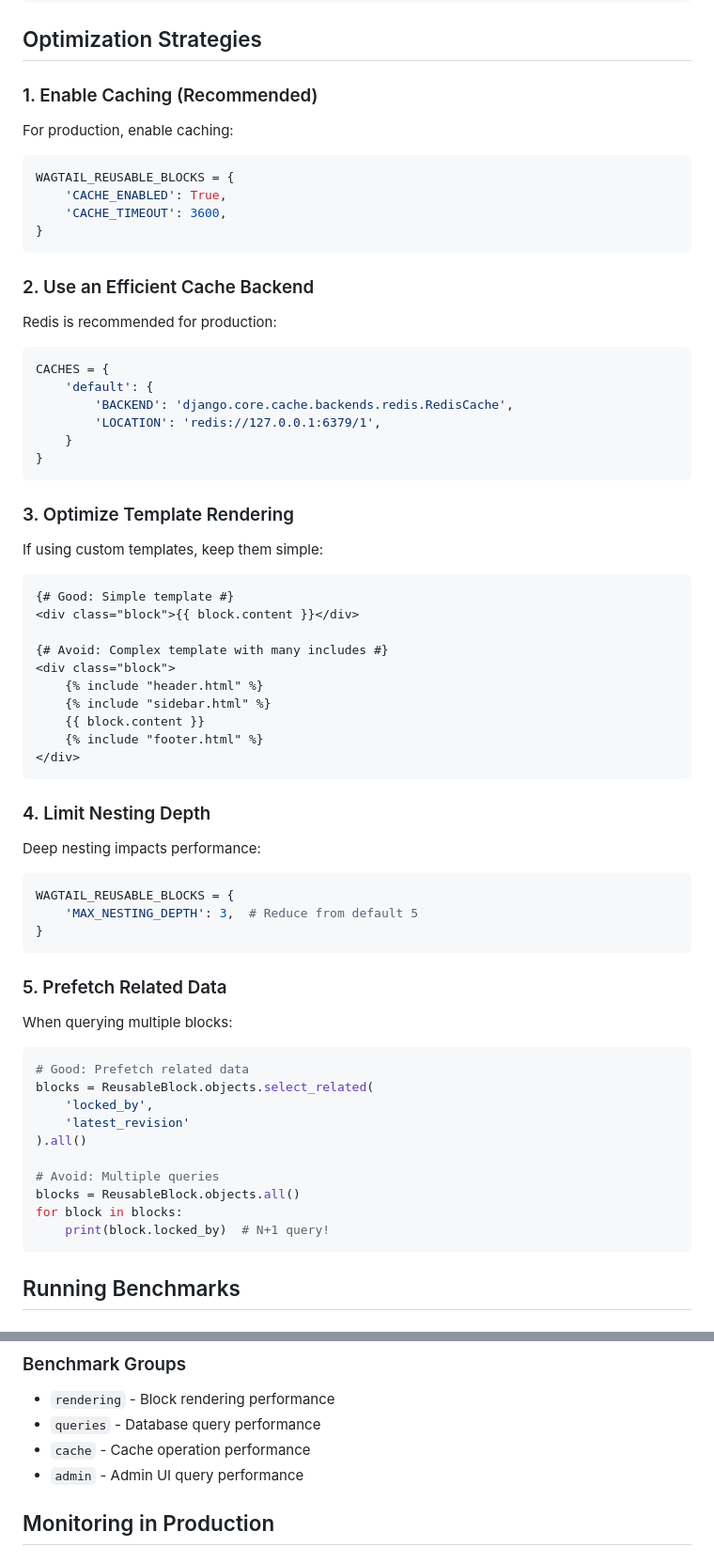
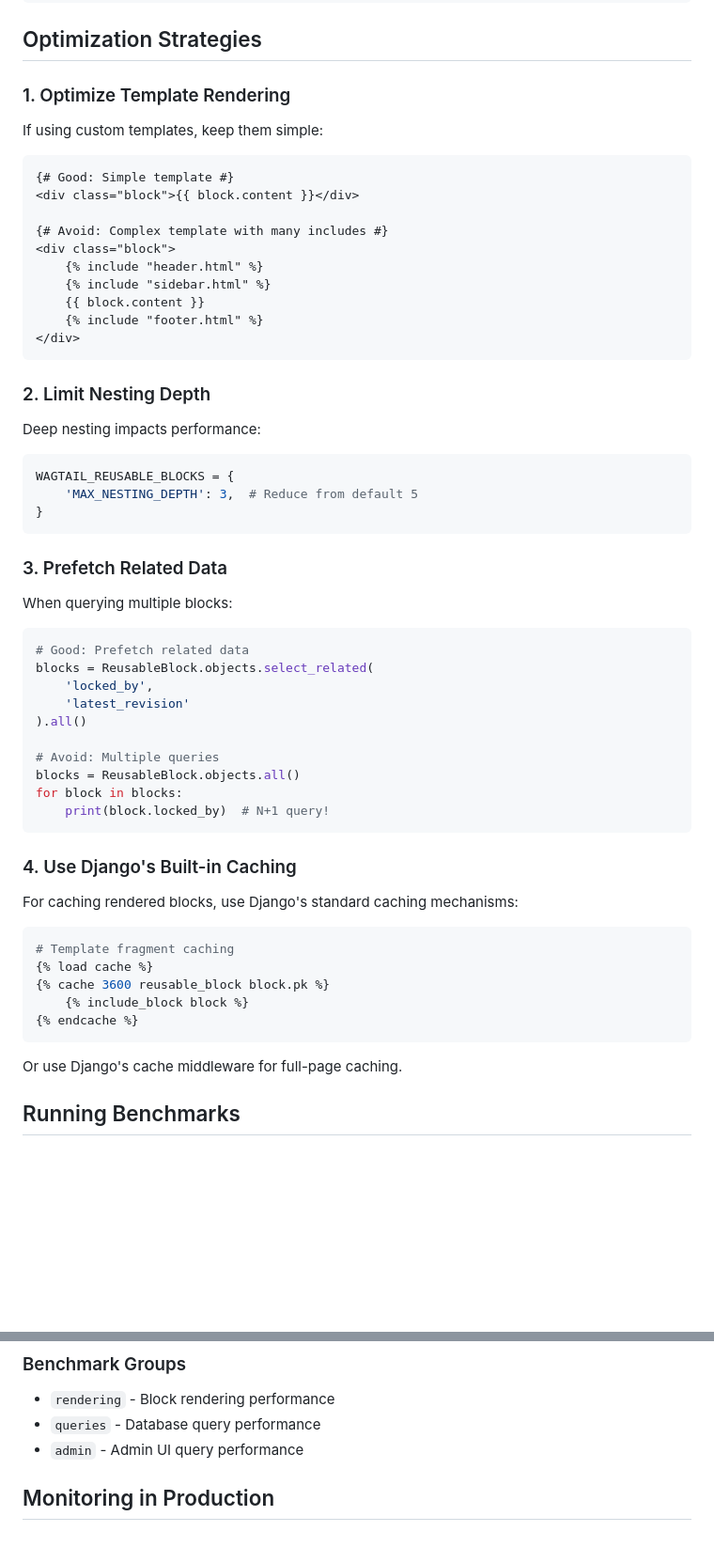
Before and after one commit to kkm-horikawa/wagtail-reusable-blocks, a Markdown page: docs/PERFORMANCE.md, 2 parts joined by grey strips. Shown at 94% size. Drawn GitHub-style; blank space fills up the shorter version.

````diff
--- a/docs/PERFORMANCE.md
+++ b/docs/PERFORMANCE.md
@@ -66,31 +56,7 @@ print(f"Queries: {len(connection.queries)}")
 
 ## Optimization Strategies
 
-### 1. Enable Caching (Recommended)
-
-For production, enable caching:
-
-```python
-WAGTAIL_REUSABLE_BLOCKS = {
-    'CACHE_ENABLED': True,
-    'CACHE_TIMEOUT': 3600,
-}
-```
-
-### 2. Use an Efficient Cache Backend
-
-Redis is recommended for production:
-
-```python
-CACHES = {
-    'default': {
-        'BACKEND': 'django.core.cache.backends.redis.RedisCache',
-        'LOCATION': 'redis://127.0.0.1:6379/1',
-    }
-}
-```
-
-### 3. Optimize Template Rendering
+### 1. Optimize Template Rendering
 
 If using custom templates, keep them simple:
 
@@ -107,7 +73,7 @@ If using custom templates, keep them simple:
 </div>
 ```
 
-### 4. Limit Nesting Depth
+### 2. Limit Nesting Depth
 
 Deep nesting impacts performance:
 
@@ -117,7 +83,7 @@ WAGTAIL_REUSABLE_BLOCKS = {
 }
 ```
 
-### 5. Prefetch Related Data
+### 3. Prefetch Related Data
 
 When querying multiple blocks:
 
@@ -133,6 +99,20 @@ blocks = ReusableBlock.objects.all()
 for block in blocks:
     print(block.locked_by)  # N+1 query!
 ```
+
+### 4. Use Django's Built-in Caching
+
+For caching rendered blocks, use Django's standard caching mechanisms:
+
+```python
+# Template fragment caching
+{% load cache %}
+{% cache 3600 reusable_block block.pk %}
+    {% include_block block %}
+{% endcache %}
+```
+
+Or use Django's cache middleware for full-page caching.
 
 ## Running Benchmarks
 
@@ -159,7 +139,6 @@ pytest tests/test_benchmarks.py --benchmark-compare
 
 - `rendering` - Block rendering performance
 - `queries` - Database query performance
-- `cache` - Cache operation performance
 - `admin` - Admin UI query performance
 
 ## Monitoring in Production
````
Also changed, not shown: other parts of docs/PERFORMANCE.md (+13 -35 lines), README.md (+0 -8 lines), docs/ARCHITECTURE.md (+2 -11 lines).
